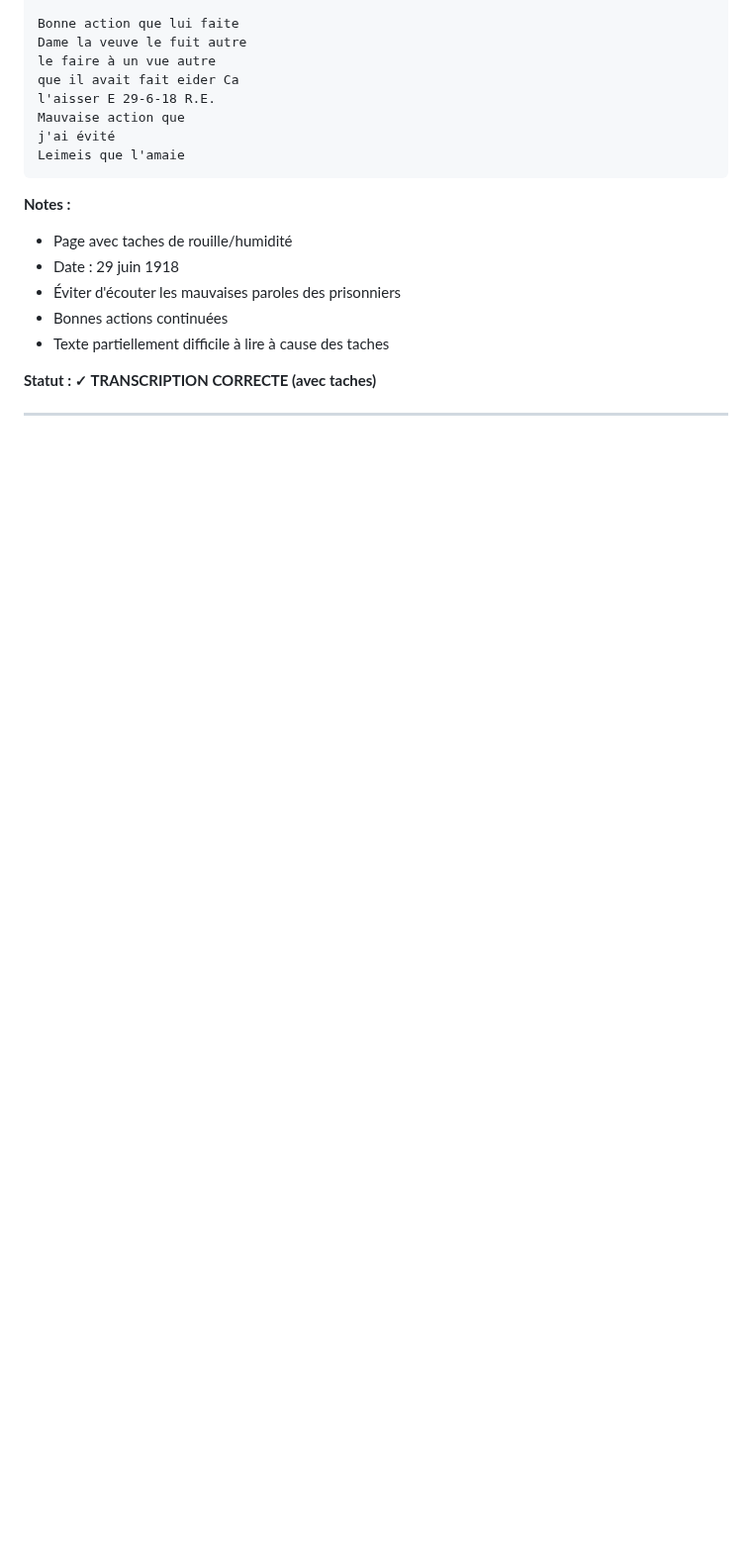
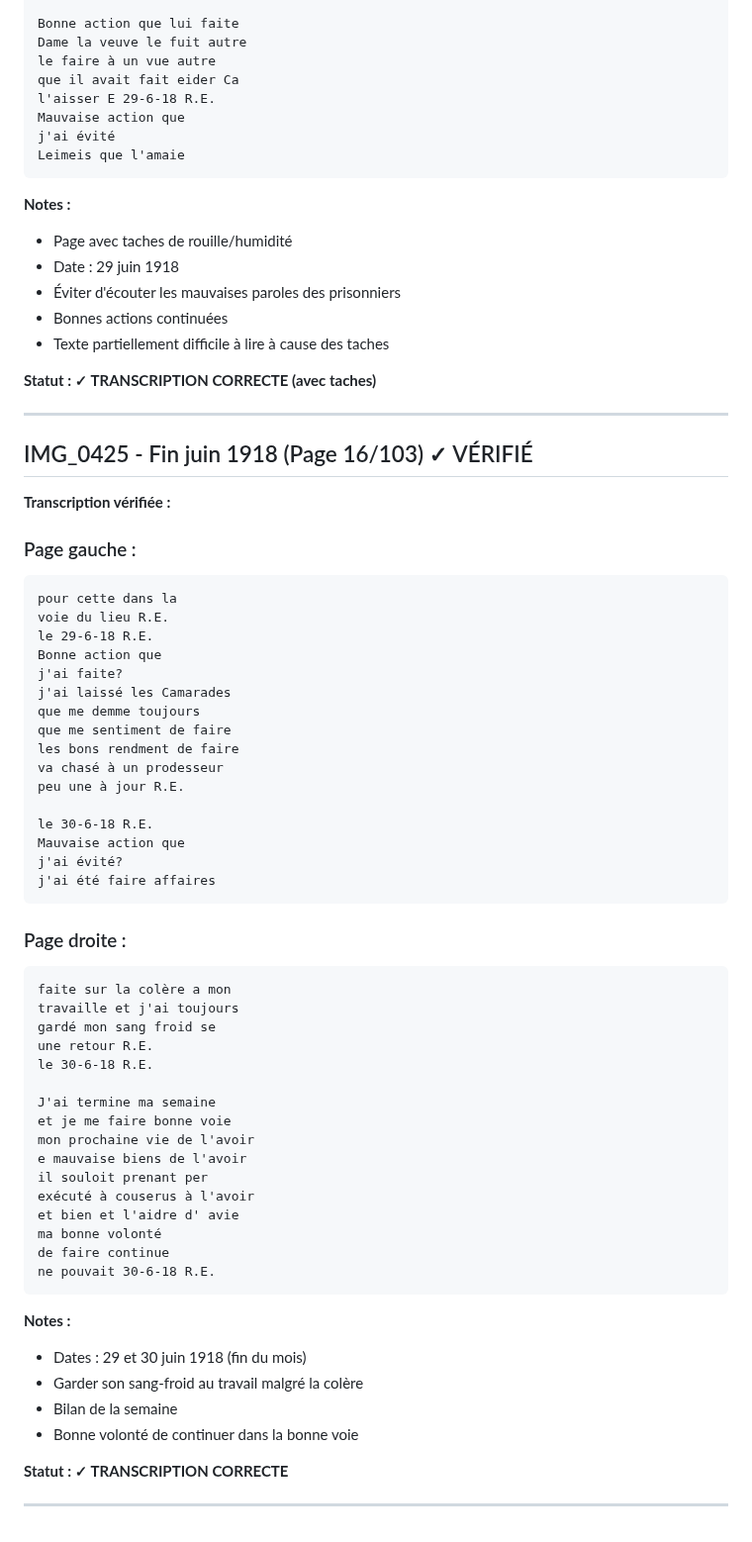
Before and after one commit to frederic-ramet/journal_de_guerre, a Markdown page: VERIFICATION_TRANSCRIPTIONS.md, the part around the change. Shown at 99% size. Drawn GitHub-style; blank space fills up the shorter version.

Commit message:
Verify IMG_0425 (16/103): Fin juin 1918
- Garder sang-froid au travail
- Bilan semaine 30-6-18
- Continuer dans bonne voie

````diff
--- a/VERIFICATION_TRANSCRIPTIONS.md
+++ b/VERIFICATION_TRANSCRIPTIONS.md
@@ -681,3 +681,57 @@ Leimeis que l'amaie
 **Statut : ✓ TRANSCRIPTION CORRECTE (avec taches)**
 
 ---
+
+## IMG_0425 - Fin juin 1918 (Page 16/103) ✓ VÉRIFIÉ
+
+**Transcription vérifiée :**
+
+### Page gauche :
+```
+pour cette dans la
+voie du lieu R.E.
+le 29-6-18 R.E.
+Bonne action que
+j'ai faite?
+j'ai laissé les Camarades
+que me demme toujours
+que me sentiment de faire
+les bons rendment de faire
+va chasé à un prodesseur
+peu une à jour R.E.
+
+le 30-6-18 R.E.
+Mauvaise action que
+j'ai évité?
+j'ai été faire affaires
+```
+
+### Page droite :
+```
+faite sur la colère a mon
+travaille et j'ai toujours
+gardé mon sang froid se
+une retour R.E.
+le 30-6-18 R.E.
+
+J'ai termine ma semaine
+et je me faire bonne voie
+mon prochaine vie de l'avoir
+e mauvaise biens de l'avoir
+il souloit prenant per
+exécuté à couserus à l'avoir
+et bien et l'aidre d' avie
+ma bonne volonté
+de faire continue
+ne pouvait 30-6-18 R.E.
+```
+
+**Notes :**
+- Dates : 29 et 30 juin 1918 (fin du mois)
+- Garder son sang-froid au travail malgré la colère
+- Bilan de la semaine
+- Bonne volonté de continuer dans la bonne voie
+
+**Statut : ✓ TRANSCRIPTION CORRECTE**
+
+---
````
